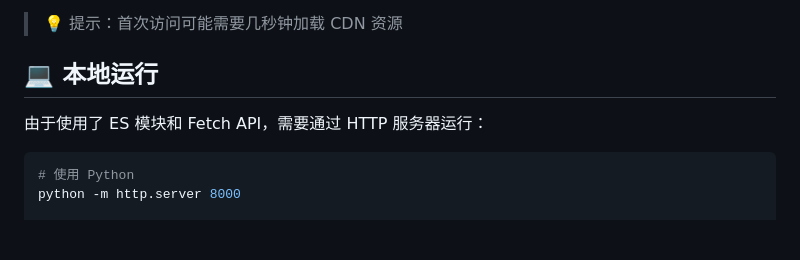
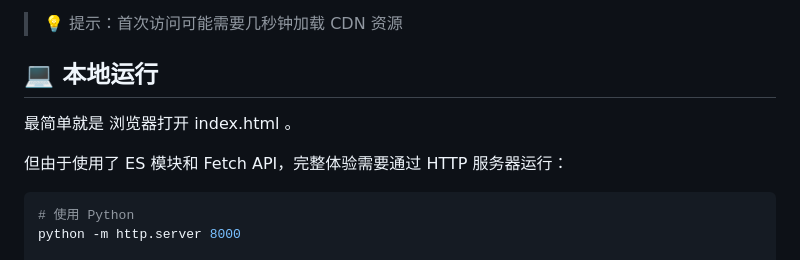
Before and after one commit to xlight/md-mermaid-toDocx, a Markdown page: readme.md, the part around the change. Rendered like a GitHub page; blank space fills up the shorter version.

Commit message:
更新 README 本地运行说明并格式化代码示例

````diff
--- a/readme.md
+++ b/readme.md
@@ -40,8 +40,9 @@
 > 💡 提示：首次访问可能需要几秒钟加载 CDN 资源
 
 ## 💻 本地运行
+最简单就是 浏览器打开 index.html 。
 
-由于使用了 ES 模块和 Fetch API，需要通过 HTTP 服务器运行：
+但由于使用了 ES 模块和 Fetch API，完整体验需要通过 HTTP 服务器运行：
 
 ```bash
 # 使用 Python
````
